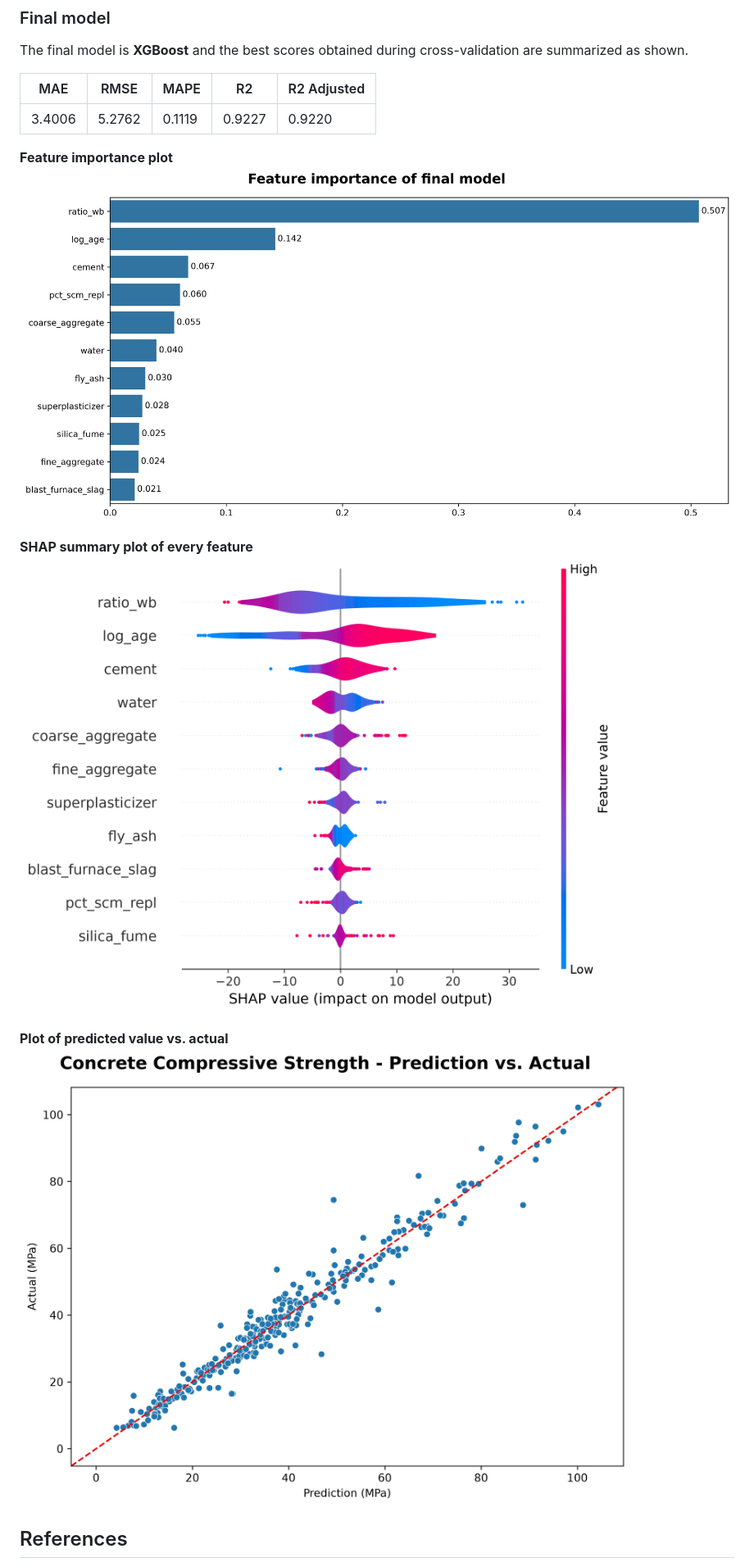
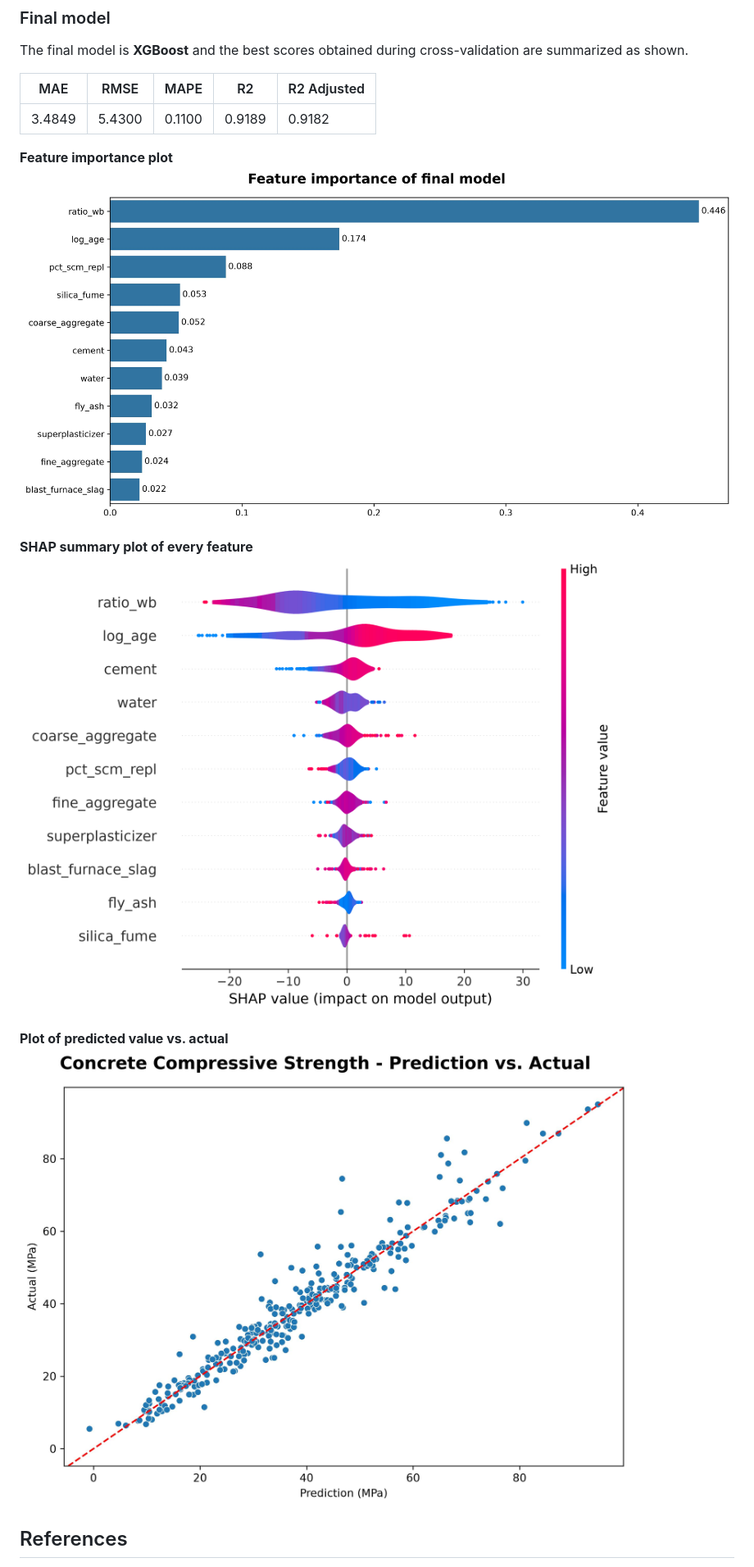
Before and after one commit to jcdcustodio/buhos-api, a Markdown page: README.md, the part around the change. Shown at 82% size. Drawn GitHub-style; pictures changed too: images/feature_importance_final_model.jpg, images/plot_pred_vs_actual.jpg, images/shap_summary_plot_final_model.png.

Commit message:
Update documentation

```diff
--- a/README.md
+++ b/README.md
@@ -208,7 +208,7 @@ The final model is **XGBoost** and the best scores obtained during cross-validat
 
 | MAE | RMSE | MAPE | R2 | R2 Adjusted |
 | --- | --- | --- | --- | --- |
-| 3.4006 | 5.2762 | 0.1119 | 0.9227 | 0.9220 |
+| 3.4849 | 5.4300 | 0.1100 | 0.9189 | 0.9182 |
 
 **Feature importance plot**
 ![Feature importance of final model](images/feature_importance_final_model.jpg)
```
